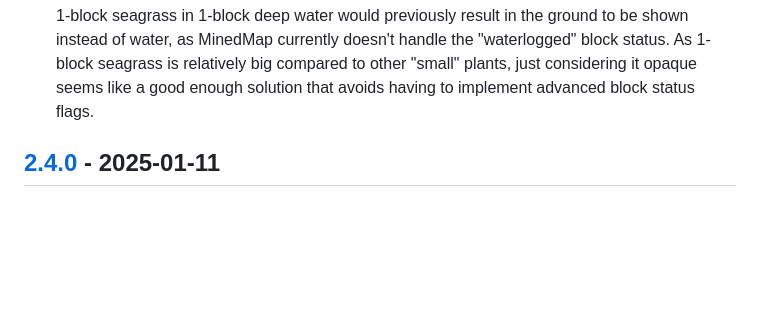
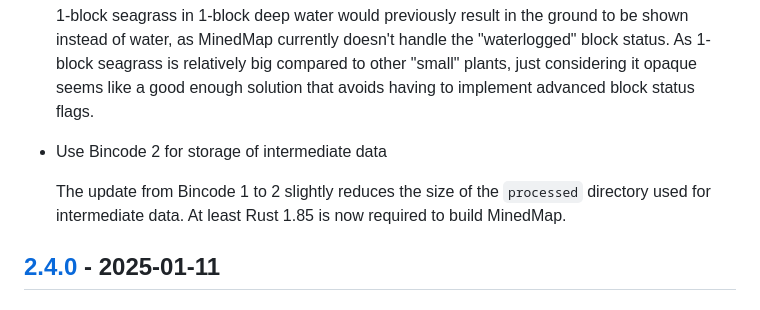
Before and after one commit to neocturne/MinedMap, a Markdown page: CHANGELOG.md, the part around the change. GitHub-like rendering; blank space fills up the shorter version.

Commit message:
CHANGELOG.md: mention Bincode update
While the update is an internal change, it does affect the MSRV, so it
should be mentioned in the changelog.

```diff
--- a/CHANGELOG.md
+++ b/CHANGELOG.md
@@ -56,6 +56,11 @@
   "waterlogged" block status. As 1-block seagrass is relatively big compared to
   other "small" plants, just considering it opaque seems like a good enough
   solution that avoids having to implement advanced block status flags.
+- Use Bincode 2 for storage of intermediate data
+
+  The update from Bincode 1 to 2 slightly reduces the size of the `processed`
+  directory used for intermediate data. At least Rust 1.85 is now required to
+  build MinedMap.
 
 ## [2.4.0] - 2025-01-11
 
```
